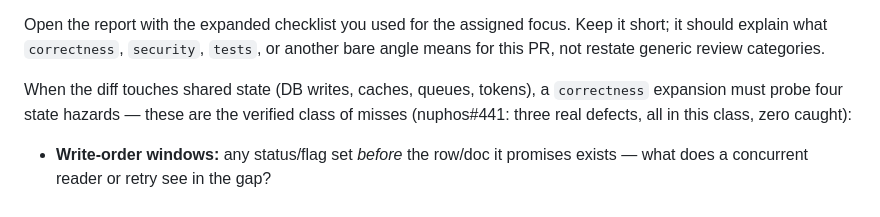
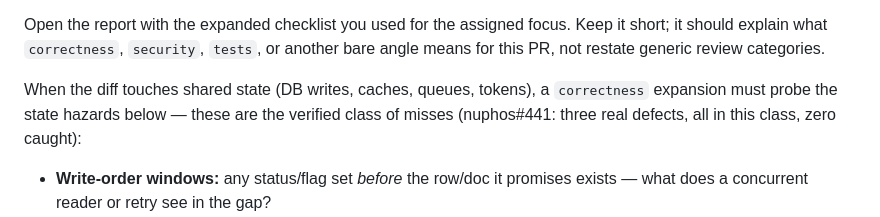
Before and after one commit to canyugs/openab-control-plane, a Markdown page: docs/steering/pr-review.md, the part around one of its changes. GitHub-like rendering.

Commit message:
docs(steering): address council F1/F2 — drop stale hazard count, fix bullet seam
Council review of this PR (zeabur-council, dev lane) caught two real doc nits:
- F1: intro said "four state hazards" but the list now has six after this PR's
  two additions — drop the numeral so it can't go stale again.
- F2: add the blank line before "These probes stay inside…" so it renders as
  standalone guidance, not a CommonMark lazy-continuation of the last bullet.

Co-Authored-By: Claude Opus 4.8 (1M context) <noreply@anthropic.com>
Claude-Session: https://claude.ai/code/session_01UpuqvNGBieVAgqaTRyRG6T

```diff
--- a/docs/steering/pr-review.md
+++ b/docs/steering/pr-review.md
@@ -95,8 +95,9 @@ it short; it should explain what `correctness`, `security`, `tests`, or another
 bare angle means for this PR, not restate generic review categories.
 
 When the diff touches shared state (DB writes, caches, queues, tokens), a
-`correctness` expansion must probe four state hazards — these are the verified
-class of misses (nuphos#441: three real defects, all in this class, zero caught):
+`correctness` expansion must probe the state hazards below — these are the
+verified class of misses (nuphos#441: three real defects, all in this class,
+zero caught):
 - **Write-order windows:** any status/flag set *before* the row/doc it promises
   exists — what does a concurrent reader or retry see in the gap?
 - **Idempotency-key coverage:** does the dedup key cover the *payload*, or only
```
Also changed, not shown: other parts of docs/steering/pr-review.md (+1 -0 lines).
